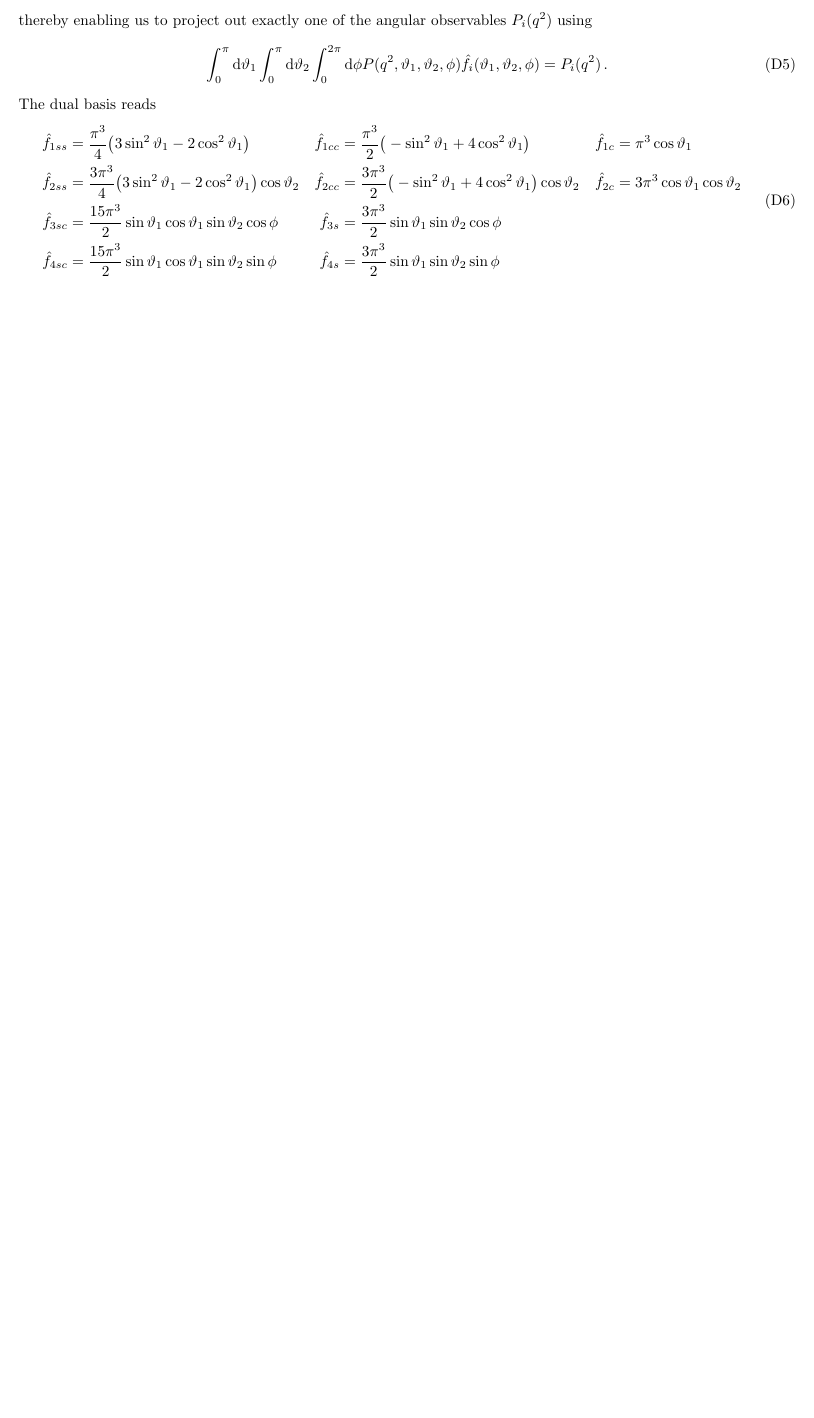
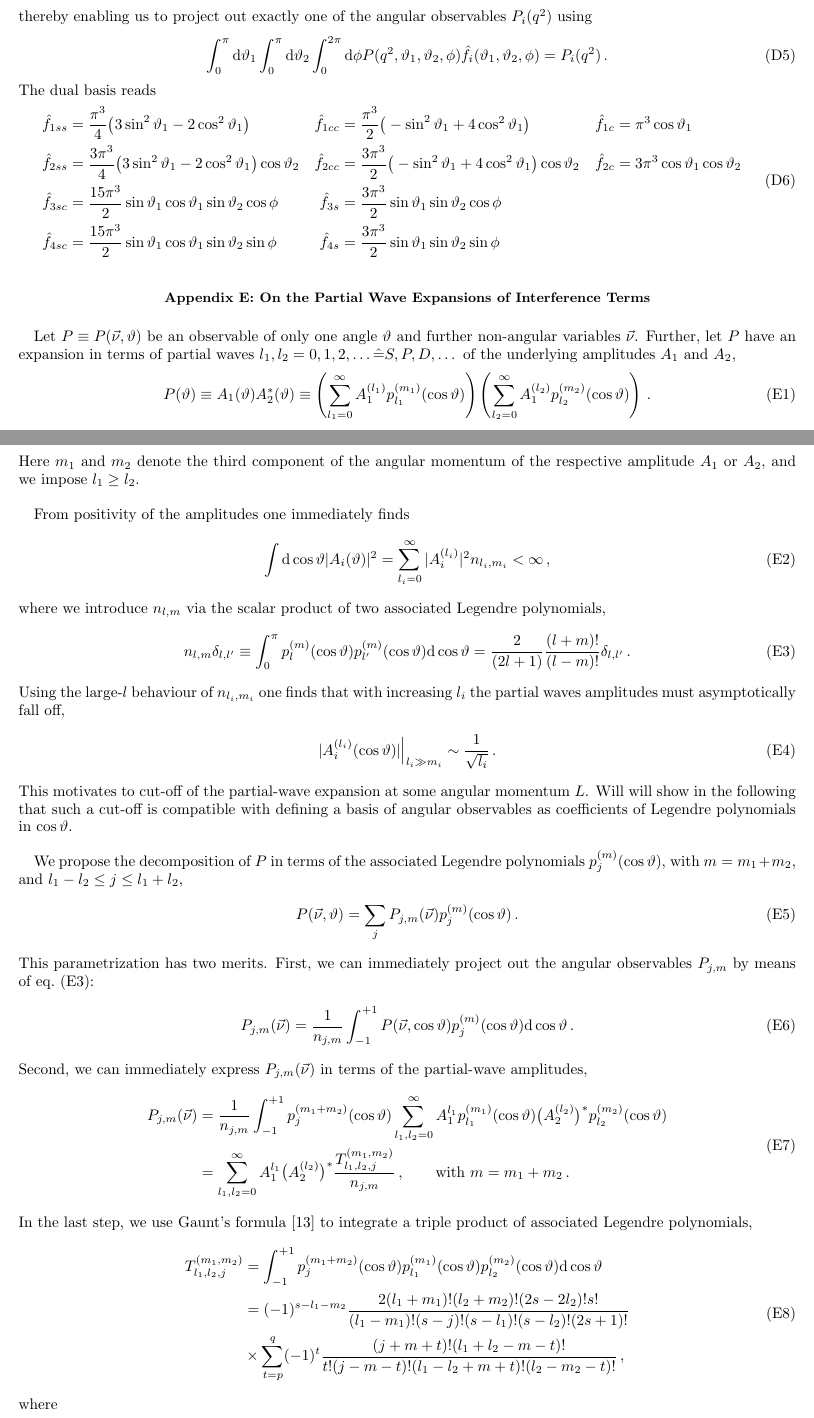
Before and after one commit to mchrzasz/momets_paper, a LaTeX paper (draft.tex): part of page 8 of 9 before the commit and two parts of pages 8 and 9 of 10 after it, the two joined at a grey line, cut so that both start at the same text, the shorter picture padded with empty space. Compiled offline with pdfLaTeX.

Commit message:
Add appendix on partial wave expansion of observables

```diff
--- a/draft.tex
+++ b/draft.tex
@@ -581,3 +582,58 @@ The dual basis reads
 \end{equation}
 
 
+\section{On the Partial Wave Expansions of Interference Terms}
+\label{app:partial-waves}
+
+Let $P \equiv P(\vec{\nu},\theta)$ be an observable of only one angle $\theta$ and further non-angular variables $\vec{\nu}$. Further, let
+$P$ have an expansion in terms of partial waves $l_1, l_2 = 0,1,2,\dots \hat{=} S,P,D,\dots$ of the underlying amplitudes $A_1$ and $A_2$,
+\begin{equation}
+    P(\theta) \equiv A_1(\theta) A_2^*(\theta) \equiv \left(\sum_{l_1=0}^\infty A_1^{(l_1)} p_{l_1}^{(m_1)}(\cos\theta)\right) \left(\sum_{l_2=0}^\infty A_1^{(l_2)} p_{l_2}^{(m_2)}(\cos\theta)\right)\,.
+\end{equation}
+Here $m_1$ and $m_2$ denote the third component of the angular momentum of the respective amplitude $A_1$ or $A_2$, and we impose $l_1 \geq l_2$.\\
+
+From positivity of the amplitudes one immediately finds
+\begin{equation}
+    \int \dd\cos\theta |A_i(\theta)|^2 = \sum_{l_i = 0}^\infty |A_i^{(l_i)}|^2 n_{l_i, m_i} < \infty\,,
+\end{equation}
+where we introduce $n_{l,m}$ via the scalar product of two associated Legendre polynomials,
+\begin{equation}
+    \label{eq:legendre-scalar-product}
+    n_{l, m} \delta_{l, l'} \equiv \int_{0}^\pi p_{l}^{(m)}(\cos\theta) p_{l'}^{(m)} (\cos\theta) \dd \cos\theta = \frac{2}{(2 l + 1)} \frac{(l + m)!}{(l - m)!} \delta_{l, l'}\,.
+\end{equation}
+Using the large-$l$ behaviour of $n_{l_i,m_i}$ one finds that with increasing $l_i$ the partial waves amplitudes must asymptotically fall off,
+\begin{equation}
+    |A_i^{(l_i)}(\cos\theta)| \Big|_{l_i \gg m_i} \sim \frac{1}{\sqrt{l_i}}\,.
+\end{equation}
+This motivates to cut-off of the partial-wave expansion at some angular momentum $L$. Will will show in the following that such a cut-off
+is compatible with defining a basis of angular observables as coefficients of Legendre polynomials in $\cos\theta$.\\
+
+We propose the decomposition of $P$ in terms of the associated Legendre polynomials $p_{j}^{(m)}(\cos\theta)$, with $m=m_1 + m_2$, and
+$l_1 - l_2 \leq j \leq l_1 + l_2$,
+\begin{equation}
+    P(\vec{\nu}, \theta) = \sum_j P_{j,m}(\vec{\nu}) p_{j}^{(m)}(\cos\theta)\,.
+\end{equation}
+This parametrization has two merits. First, we can immediately project out the angular observables $P_{j,m}$ by means of \refeq{legendre-scalar-product}:
+\begin{equation}
+    P_{j,m}(\vec{\nu}) = \frac{1}{n_{j,m}} \int_{-1}^{+1} P(\vec{\nu},\cos \theta) p_{j}^{(m)}(\cos\theta) \dd\cos\theta\,.
+\end{equation}
+Second, we can immediately express $P_{j,m}(\vec{\nu})$ in terms of the partial-wave amplitudes,
+\begin{equation}
+    \label{eq:partial-wave-observable-infinite}
+    \begin{aligned}
+        P_{j,m}(\vec{\nu})
+            & = \frac{1}{n_{j,m}} \int_{-1}^{+1} p_{j}^{(m_1 + m_2)}(\cos\theta) \sum_{l_1,l_2=0}^\infty A_{1}^{l_1} p_{l_1}^{(m_1)}(\cos\theta) \big(A_{2}^{(l_2)}\big)^* p_{l_2}^{(m_2)}(\cos\theta)\\
+            & = \sum_{l_1,l_2=0}^\infty A_{1}^{l_1} \big(A_{2}^{(l_2)}\big)^* \frac{T_{l_1,l_2,j}^{(m_1,m_2)}}{n_{j,m}}\,,\qquad\text{with }m = m_1 + m_2\,.
+    \end{aligned}
+\end{equation}
+In the last step, we use Gaunt's formula \cite{Gaunt:1929} to integrate a triple product of associated Legendre polynomials,
+\begin{equation}
+\begin{aligned}
+    T_{l_1,l_2,j}^{(m_1,m_2)}
+        & = \int_{-1}^{+1} p_{j}^{(m_1 + m_2)}(\cos\theta) p_{l_1}^{(m_1)}(\cos\theta) p_{l_2}^{(m_2)}(\cos\theta) \dd\cos\theta\\
+        & = (-1)^{s - l_1 - m_2} \frac{2 (l_1 + m_1)! (l_2 + m_2)! (2s - 2 l_2)! s!}{(l_1 - m_1)! (s - j)! (s - l_1)! (s - l_2)! (2s + 1)!}\\
+        & \times \sum_{t=p}^q (-1)^t \frac{(j + m + t)!(l_1 + l_2 - m - t)!}{t! (j - m - t)! (l_1 - l_2 + m + t)! (l_2 - m_2 - t)!}\,,
+\end{aligned}
+\end{equation}
+where
+\begin{equation}
```
Also changed, not shown: references.bib (+11 -0 lines), draft.tex (23 more changed lines).
